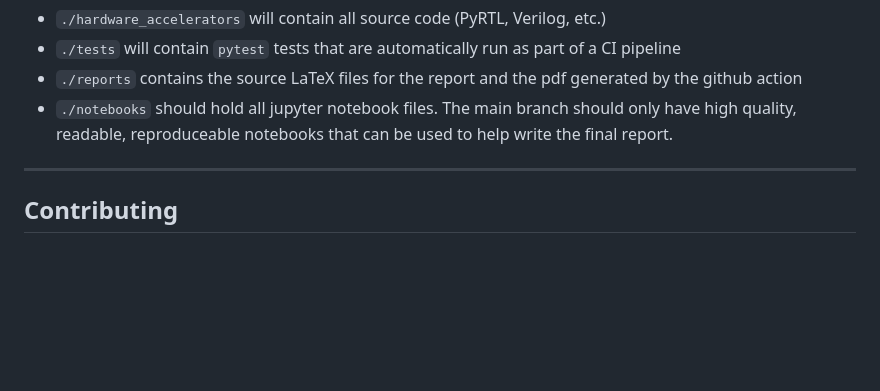
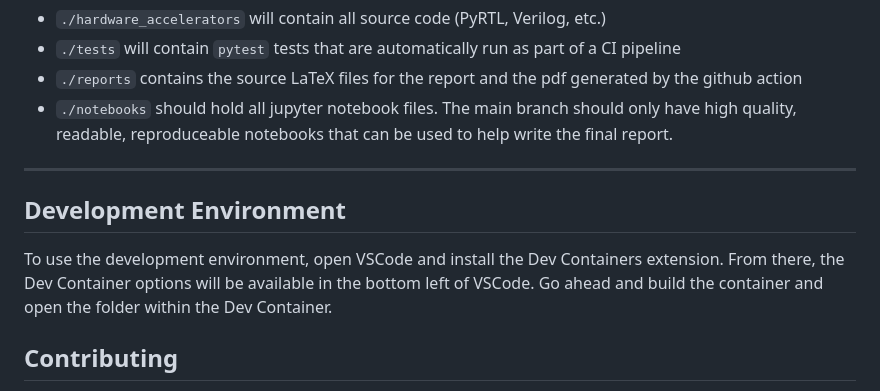
Before and after one commit to ninjakaib/hardware-accelerators, a Markdown page: README.md, the part around the change. Drawn GitHub-style; blank space fills up the shorter version.

```diff
--- a/README.md
+++ b/README.md
@@ -59,6 +59,10 @@ For more details about our Q1 work, see our [technical report](reports/main.pdf)
 
 ---
 
+## Development Environment
+
+To use the development environment, open VSCode and install the Dev Containers extension. From there, the Dev Container options will be available in the bottom left of VSCode. Go ahead and build the container and open the folder within the Dev Container.
+
 ## Contributing
 
 This project follows the [GitHub Flow](https://docs.github.com/en/get-started/quickstart/github-flow) branching strategy. The `main` branch is locked to prevent direct pushes - all changes must be made through pull requests.
```
Also changed, not shown: .devcontainer/README.md (added).
